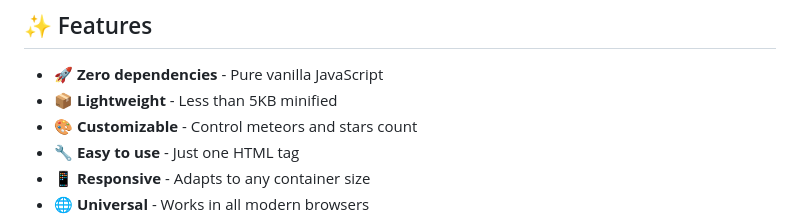
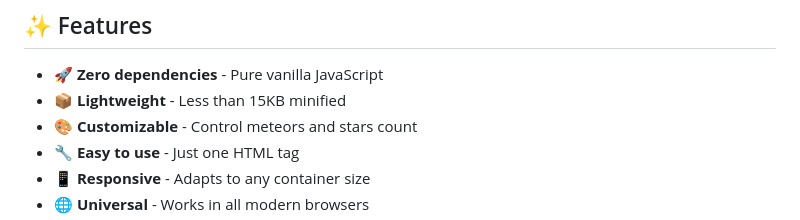
Before and after one commit to R00rss/meteor-shower-webcomponent, a Markdown page: README.md, the part around the change. Rendered like a GitHub page.

Commit message:
fix: update README to correct minified size of the component

```diff
--- a/README.md
+++ b/README.md
@@ -7,7 +7,7 @@ A beautiful, lightweight meteor shower animation as a Web Component. Perfect for
 ## ✨ Features
 
 - 🚀 **Zero dependencies** - Pure vanilla JavaScript
-- 📦 **Lightweight** - Less than 5KB minified
+- 📦 **Lightweight** - Less than 15KB minified
 - 🎨 **Customizable** - Control meteors and stars count
 - 🔧 **Easy to use** - Just one HTML tag
 - 📱 **Responsive** - Adapts to any container size
```
